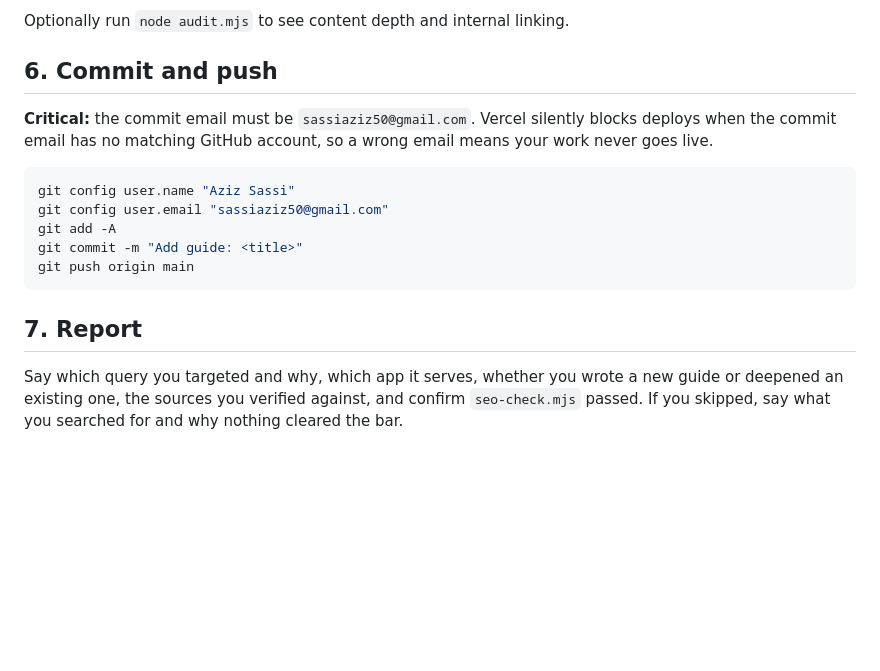
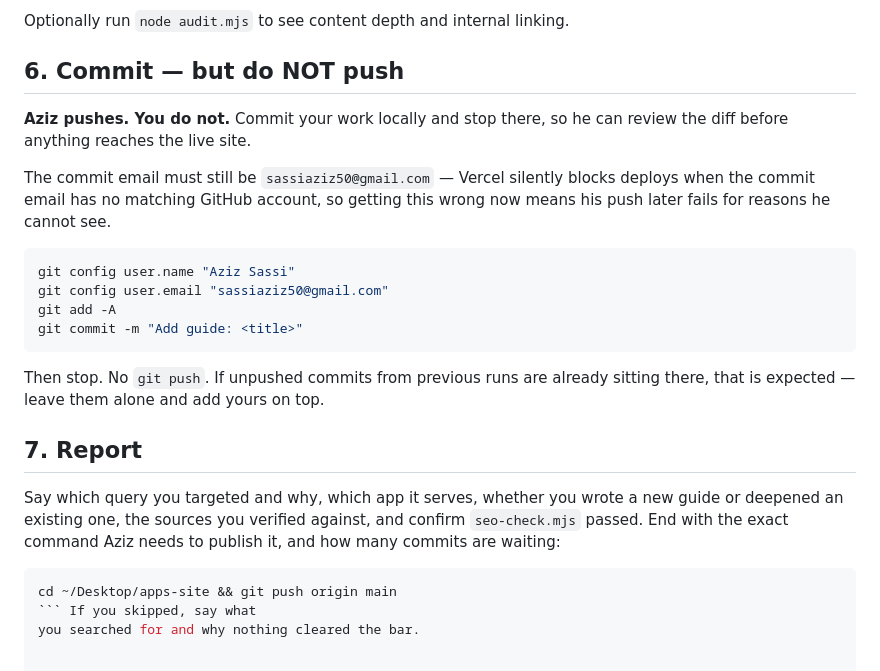
Before and after one commit to aziz-sassi/apps-site, a Markdown page: AGENT.md, the part around the change. Rendered like a GitHub page; blank space fills up the shorter version.

Commit message:
Daily agent commits but no longer pushes
Aziz reviews the diff before anything reaches the live site. The commit email
requirement stays, since a wrong one would make his later push fail silently.

Co-Authored-By: Claude Opus 5 <noreply@anthropic.com>

````diff
--- a/AGENT.md
+++ b/AGENT.md
@@ -124,23 +124,33 @@ build.**
 
 Optionally run `node audit.mjs` to see content depth and internal linking.
 
-## 6. Commit and push
+## 6. Commit — but do NOT push
 
-**Critical:** the commit email must be `sassiaziz50@gmail.com`. Vercel silently
-blocks deploys when the commit email has no matching GitHub account, so a wrong
-email means your work never goes live.
+**Aziz pushes. You do not.** Commit your work locally and stop there, so he can
+review the diff before anything reaches the live site.
+
+The commit email must still be `sassiaziz50@gmail.com` — Vercel silently blocks
+deploys when the commit email has no matching GitHub account, so getting this
+wrong now means his push later fails for reasons he cannot see.
 
 ```bash
 git config user.name "Aziz Sassi"
 git config user.email "sassiaziz50@gmail.com"
 git add -A
 git commit -m "Add guide: <title>"
-git push origin main
 ```
+
+Then stop. No `git push`. If unpushed commits from previous runs are already
+sitting there, that is expected — leave them alone and add yours on top.
 
 ## 7. Report
 
 Say which query you targeted and why, which app it serves, whether you wrote a
 new guide or deepened an existing one, the sources you verified against, and
-confirm `seo-check.mjs` passed. If you skipped, say what
+confirm `seo-check.mjs` passed. End with the exact command Aziz needs to publish
+it, and how many commits are waiting:
+
+```bash
+cd ~/Desktop/apps-site && git push origin main
+``` If you skipped, say what
 you searched for and why nothing cleared the bar.
````
